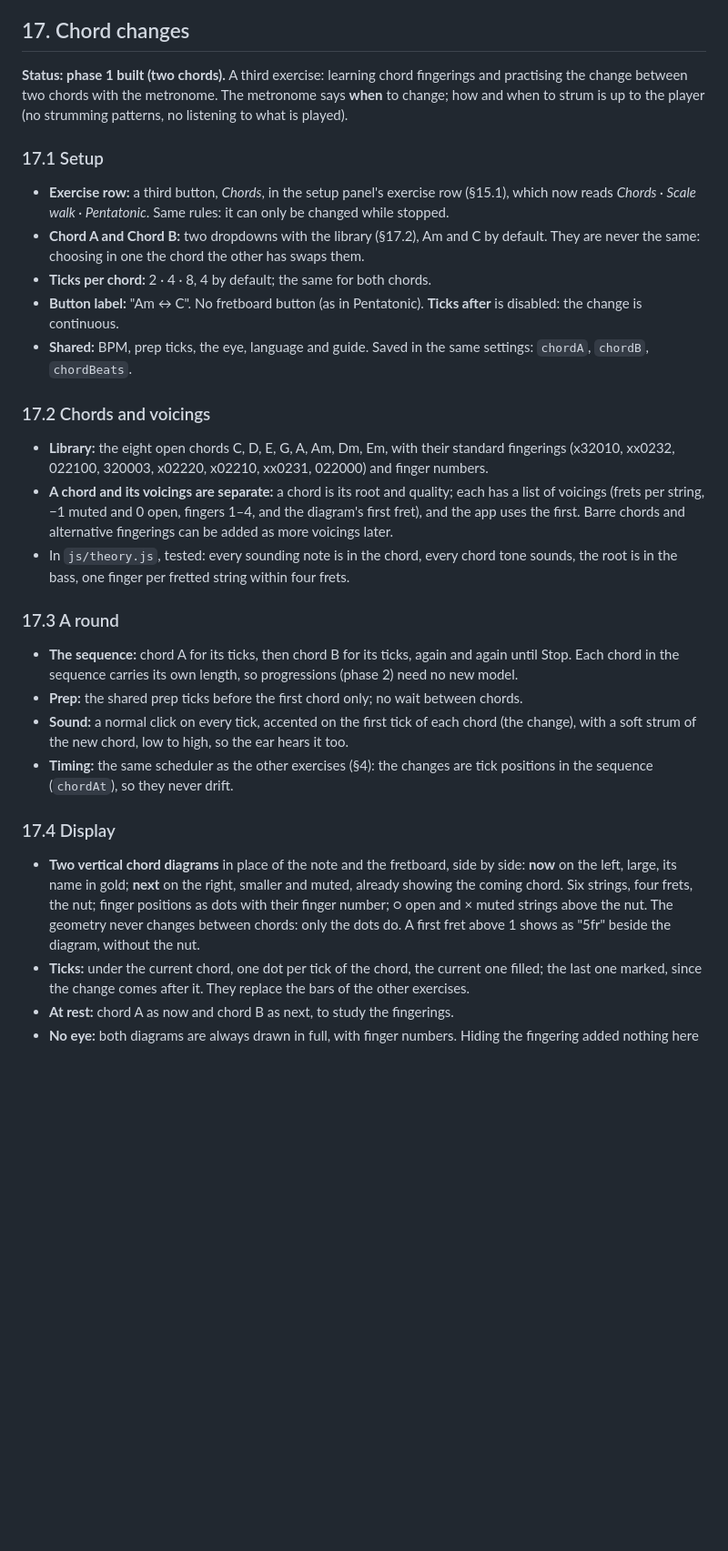
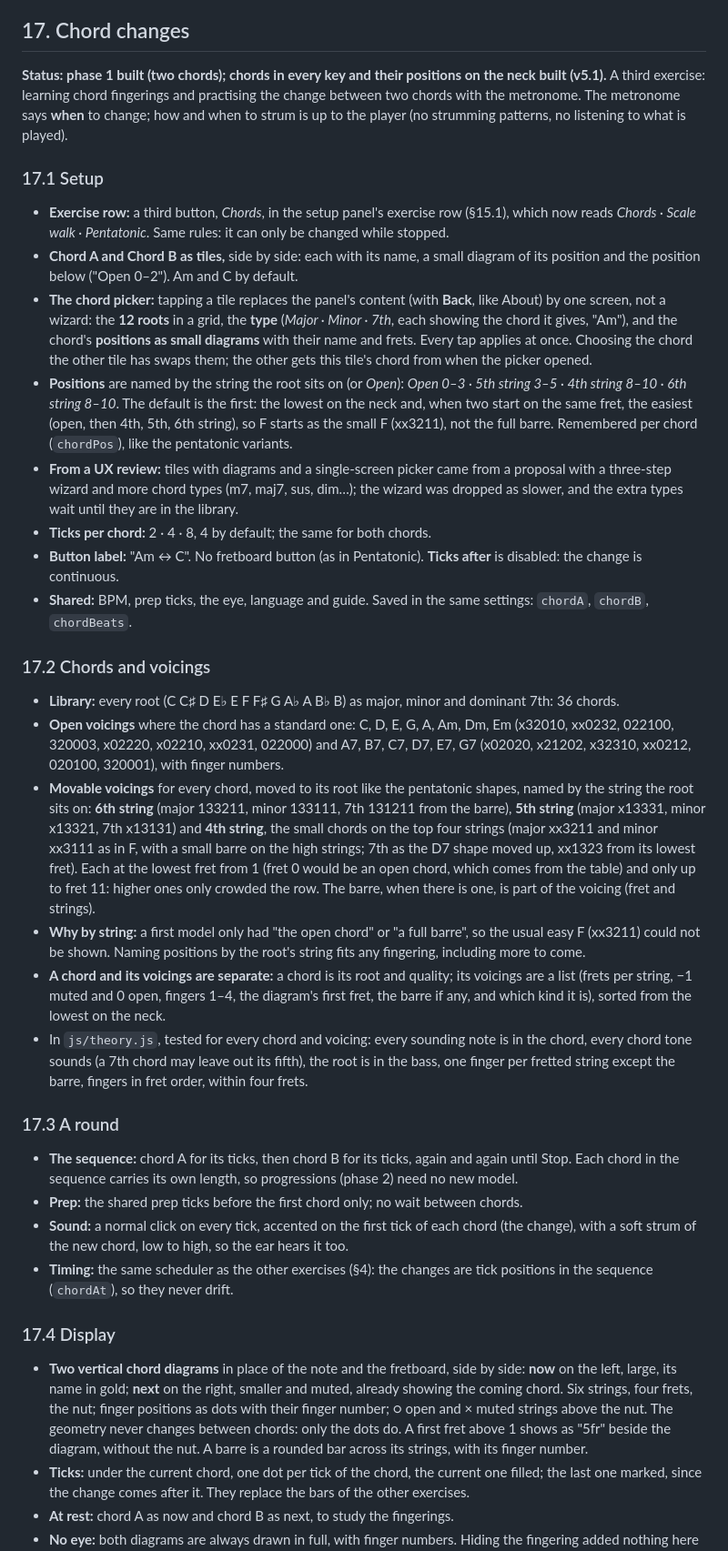
Before and after one commit to misan128/guitar-trainer, a Markdown page: docs/SPEC.md, the part around one of its changes. Shown at 91% size. Drawn GitHub-style; blank space fills up the shorter version.

Commit message:
docs(spec): specify chords in every key, their positions and the picker

```diff
--- a/docs/SPEC.md
+++ b/docs/SPEC.md
@@ -381,21 +381,27 @@ In `strings.js`, for every language: the two exercise names, "Move along the nec
 
 ## 17. Chord changes
 
-**Status: phase 1 built (two chords).** A third exercise: learning chord fingerings and practising the change between two chords with the metronome. The metronome says **when** to change; how and when to strum is up to the player (no strumming patterns, no listening to what is played).
+**Status: phase 1 built (two chords); chords in every key and their positions on the neck built (v5.1).** A third exercise: learning chord fingerings and practising the change between two chords with the metronome. The metronome says **when** to change; how and when to strum is up to the player (no strumming patterns, no listening to what is played).
 
 ### 17.1 Setup
 
 - **Exercise row:** a third button, *Chords*, in the setup panel's exercise row (§15.1), which now reads *Chords · Scale walk · Pentatonic*. Same rules: it can only be changed while stopped.
-- **Chord A and Chord B:** two dropdowns with the library (§17.2), Am and C by default. They are never the same: choosing in one the chord the other has swaps them.
+- **Chord A and Chord B as tiles,** side by side: each with its name, a small diagram of its position and the position below ("Open 0–2"). Am and C by default.
+- **The chord picker:** tapping a tile replaces the panel's content (with **Back**, like About) by one screen, not a wizard: the **12 roots** in a grid, the **type** (*Major · Minor · 7th*, each showing the chord it gives, "Am"), and the chord's **positions as small diagrams** with their name and frets. Every tap applies at once. Choosing the chord the other tile has swaps them; the other gets this tile's chord from when the picker opened.
+- **Positions** are named by the string the root sits on (or *Open*): *Open 0–3 · 5th string 3–5 · 4th string 8–10 · 6th string 8–10*. The default is the first: the lowest on the neck and, when two start on the same fret, the easiest (open, then 4th, 5th, 6th string), so F starts as the small F (xx3211), not the full barre. Remembered per chord (`chordPos`), like the pentatonic variants.
+- **From a UX review:** tiles with diagrams and a single-screen picker came from a proposal with a three-step wizard and more chord types (m7, maj7, sus, dim…); the wizard was dropped as slower, and the extra types wait until they are in the library.
 - **Ticks per chord:** 2 · 4 · 8, 4 by default; the same for both chords.
 - **Button label:** "Am ↔ C". No fretboard button (as in Pentatonic). **Ticks after** is disabled: the change is continuous.
 - **Shared:** BPM, prep ticks, the eye, language and guide. Saved in the same settings: `chordA`, `chordB`, `chordBeats`.
 
 ### 17.2 Chords and voicings
 
-- **Library:** the eight open chords C, D, E, G, A, Am, Dm, Em, with their standard fingerings (x32010, xx0232, 022100, 320003, x02220, x02210, xx0231, 022000) and finger numbers.
-- **A chord and its voicings are separate:** a chord is its root and quality; each has a list of voicings (frets per string, −1 muted and 0 open, fingers 1–4, and the diagram's first fret), and the app uses the first. Barre chords and alternative fingerings can be added as more voicings later.
-- In `js/theory.js`, tested: every sounding note is in the chord, every chord tone sounds, the root is in the bass, one finger per fretted string within four frets.
+- **Library:** every root (C C♯ D E♭ E F F♯ G A♭ A B♭ B) as major, minor and dominant 7th: 36 chords.
+- **Open voicings** where the chord has a standard one: C, D, E, G, A, Am, Dm, Em (x32010, xx0232, 022100, 320003, x02220, x02210, xx0231, 022000) and A7, B7, C7, D7, E7, G7 (x02020, x21202, x32310, xx0212, 020100, 320001), with finger numbers.
+- **Movable voicings** for every chord, moved to its root like the pentatonic shapes, named by the string the root sits on: **6th string** (major 133211, minor 133111, 7th 131211 from the barre), **5th string** (major x13331, minor x13321, 7th x13131) and **4th string**, the small chords on the top four strings (major xx3211 and minor xx3111 as in F, with a small barre on the high strings; 7th as the D7 shape moved up, xx1323 from its lowest fret). Each at the lowest fret from 1 (fret 0 would be an open chord, which comes from the table) and only up to fret 11: higher ones only crowded the row. The barre, when there is one, is part of the voicing (fret and strings).
+- **Why by string:** a first model only had "the open chord" or "a full barre", so the usual easy F (xx3211) could not be shown. Naming positions by the root's string fits any fingering, including more to come.
+- **A chord and its voicings are separate:** a chord is its root and quality; its voicings are a list (frets per string, −1 muted and 0 open, fingers 1–4, the diagram's first fret, the barre if any, and which kind it is), sorted from the lowest on the neck.
+- In `js/theory.js`, tested for every chord and voicing: every sounding note is in the chord, every chord tone sounds (a 7th chord may leave out its fifth), the root is in the bass, one finger per fretted string except the barre, fingers in fret order, within four frets.
 
 ### 17.3 A round
 
@@ -406,7 +412,7 @@ In `strings.js`, for every language: the two exercise names, "Move along the nec
 
 ### 17.4 Display
 
-- **Two vertical chord diagrams** in place of the note and the fretboard, side by side: **now** on the left, large, its name in gold; **next** on the right, smaller and muted, already showing the coming chord. Six strings, four frets, the nut; finger positions as dots with their finger number; ○ open and × muted strings above the nut. The geometry never changes between chords: only the dots do. A first fret above 1 shows as "5fr" beside the diagram, without the nut.
+- **Two vertical chord diagrams** in place of the note and the fretboard, side by side: **now** on the left, large, its name in gold; **next** on the right, smaller and muted, already showing the coming chord. Six strings, four frets, the nut; finger positions as dots with their finger number; ○ open and × muted strings above the nut. The geometry never changes between chords: only the dots do. A first fret above 1 shows as "5fr" beside the diagram, without the nut. A barre is a rounded bar across its strings, with its finger number.
 - **Ticks:** under the current chord, one dot per tick of the chord, the current one filled; the last one marked, since the change comes after it. They replace the bars of the other exercises.
 - **At rest:** chord A as now and chord B as next, to study the fingerings.
 - **No eye:** both diagrams are always drawn in full, with finger numbers. Hiding the fingering added nothing here (tried, then dropped), so the eye button is hidden in this exercise and the guide skips its step; the saved level is kept for the other exercises.
```
Also changed, not shown: other parts of docs/SPEC.md (+4 -4 lines).
